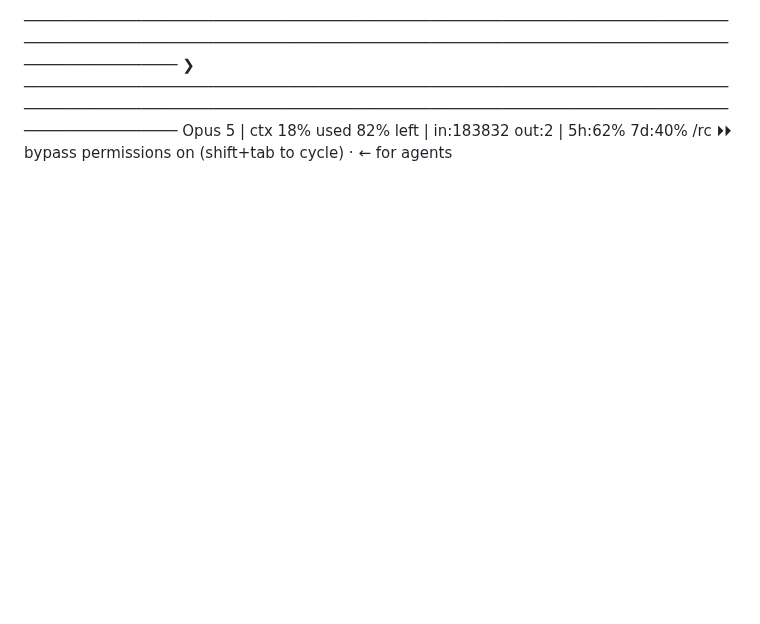
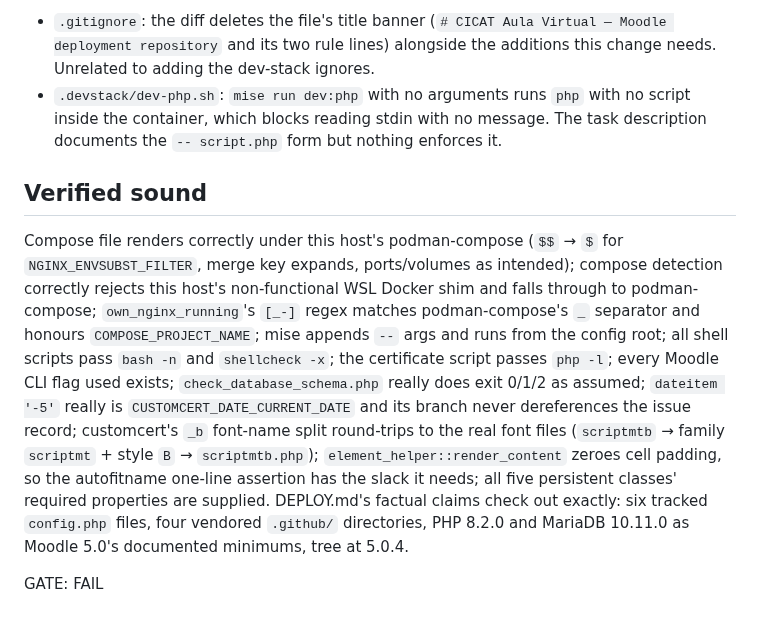
Before and after one commit to totallynotdavid/harness, a Markdown page: notes/classroom/local-env.gate-A.md, the part around one of its changes. Rendered like a GitHub page; blank space fills up the shorter version.

```diff
--- a/notes/classroom/local-env.gate-A.md
+++ b/notes/classroom/local-env.gate-A.md
@@ -45,6 +49,9 @@
 
-─────────────────────────────────────────────────────────────────────────────────────────────────────────────────────────────────────────────────────────────────────────────
-❯
-─────────────────────────────────────────────────────────────────────────────────────────────────────────────────────────────────────────────────────────────────────────────
-  Opus 5  |  ctx 18% used  82% left  |  in:183832 out:2  |  5h:62% 7d:40%                                                                                               /rc
-  ⏵⏵ bypass permissions on (shift+tab to cycle) · ← for agents
+- `.gitignore`: the diff deletes the file's title banner (`# CICAT Aula Virtual — Moodle deployment repository` and its two rule lines) alongside the additions this change needs. Unrelated to adding the dev-stack ignores.
+- `.devstack/dev-php.sh`: `mise run dev:php` with no arguments runs `php` with no script inside the container, which blocks reading stdin with no message. The task description documents the `-- script.php` form but nothing enforces it.
+
+## Verified sound
+
+Compose file renders correctly under this host's podman-compose (`$$` → `$` for `NGINX_ENVSUBST_FILTER`, merge key expands, ports/volumes as intended); compose detection correctly rejects this host's non-functional WSL Docker shim and falls through to podman-compose; `own_nginx_running`'s `[_-]` regex matches podman-compose's `_` separator and honours `COMPOSE_PROJECT_NAME`; mise appends `--` args and runs from the config root; all shell scripts pass `bash -n` and `shellcheck -x`; the certificate script passes `php -l`; every Moodle CLI flag used exists; `check_database_schema.php` really does exit 0/1/2 as assumed; `dateitem '-5'` really is `CUSTOMCERT_DATE_CURRENT_DATE` and its branch never dereferences the issue record; customcert's `_b` font-name split round-trips to the real font files (`scriptmtb` → family `scriptmt` + style `B` → `scriptmtb.php`); `element_helper::render_content` zeroes cell padding, so the autofitname one-line assertion has the slack it needs; all five persistent classes' required properties are supplied. DEPLOY.md's factual claims check out exactly: six tracked `config.php` files, four vendored `.github/` directories, PHP 8.2.0 and MariaDB 10.11.0 as Moodle 5.0's documented minimums, tree at 5.0.4.
+
+GATE: FAIL
```
Also changed, not shown: other parts of notes/classroom/local-env.gate-A.md (+33 -29 lines), notes/classroom/local-env.gate-B.md (+37 -37 lines).
